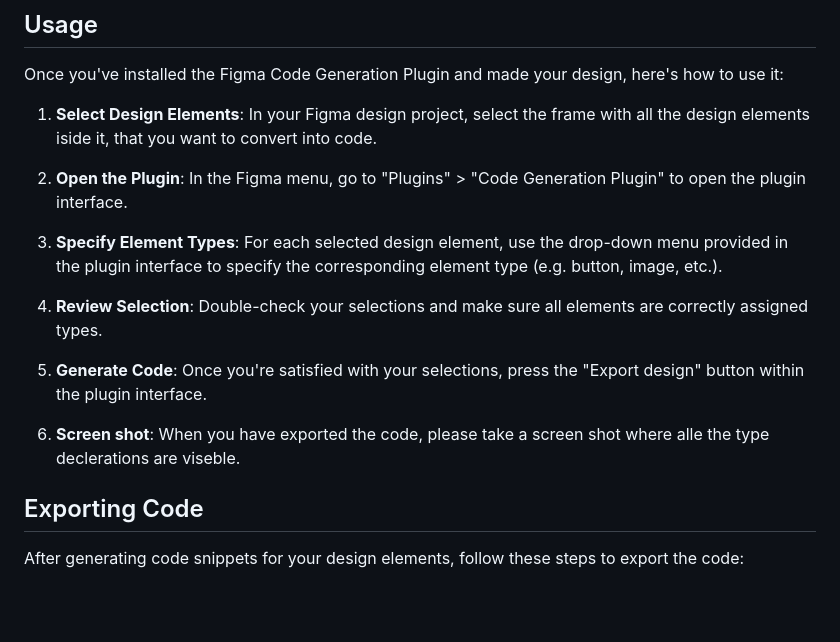
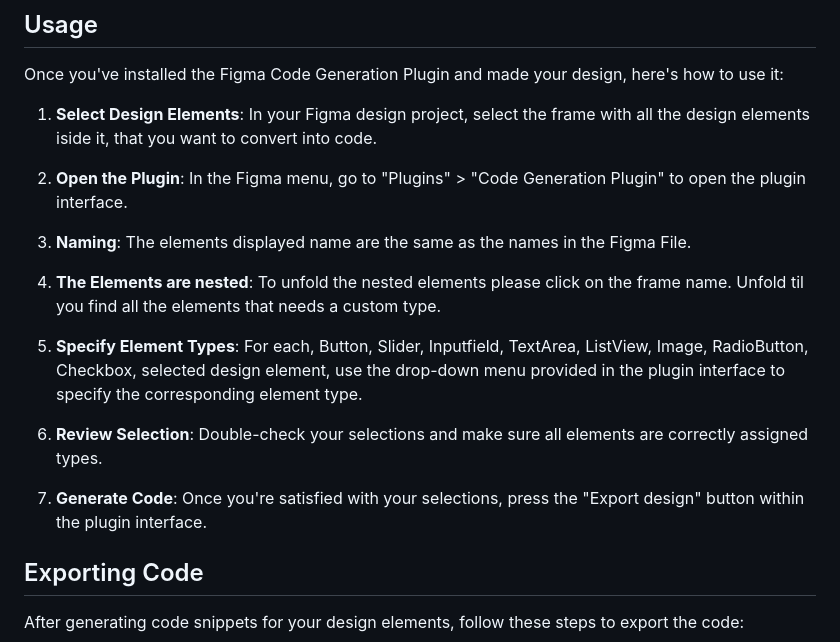
Before and after one commit to BabetteB/Figma-Plugin-MAUI-Code-Generation, a Markdown page: README.md, the part around the change. GitHub-like rendering; blank space fills up the shorter version.

```diff
--- a/README.md
+++ b/README.md
@@ -32,13 +32,15 @@ Once you've installed the Figma Code Generation Plugin and made your design, her
 
 2. **Open the Plugin**: In the Figma menu, go to "Plugins" > "Code Generation Plugin" to open the plugin interface.
 
-3. **Specify Element Types**: For each selected design element, use the drop-down menu provided in the plugin interface to specify the corresponding element type (e.g. button, image, etc.).
+3. **Naming**: The elements displayed name are the same as the names in the Figma File.
 
-4. **Review Selection**: Double-check your selections and make sure all elements are correctly assigned types.
+4. **The Elements are nested**: To unfold the nested elements please click on the frame name. Unfold til you find all the elements that needs a custom type.
 
-5. **Generate Code**: Once you're satisfied with your selections, press the "Export design" button within the plugin interface.
+5. **Specify Element Types**: For each, Button, Slider, Inputfield, TextArea, ListView, Image, RadioButton, Checkbox, selected design element, use the drop-down menu provided in the plugin interface to specify the corresponding element type.
 
-6. **Screen shot**: When you have exported the code, please take a screen shot where alle the type declerations are viseble.
+6. **Review Selection**: Double-check your selections and make sure all elements are correctly assigned types.
+
+7. **Generate Code**: Once you're satisfied with your selections, press the "Export design" button within the plugin interface.
 
 ## Exporting Code
 
```
